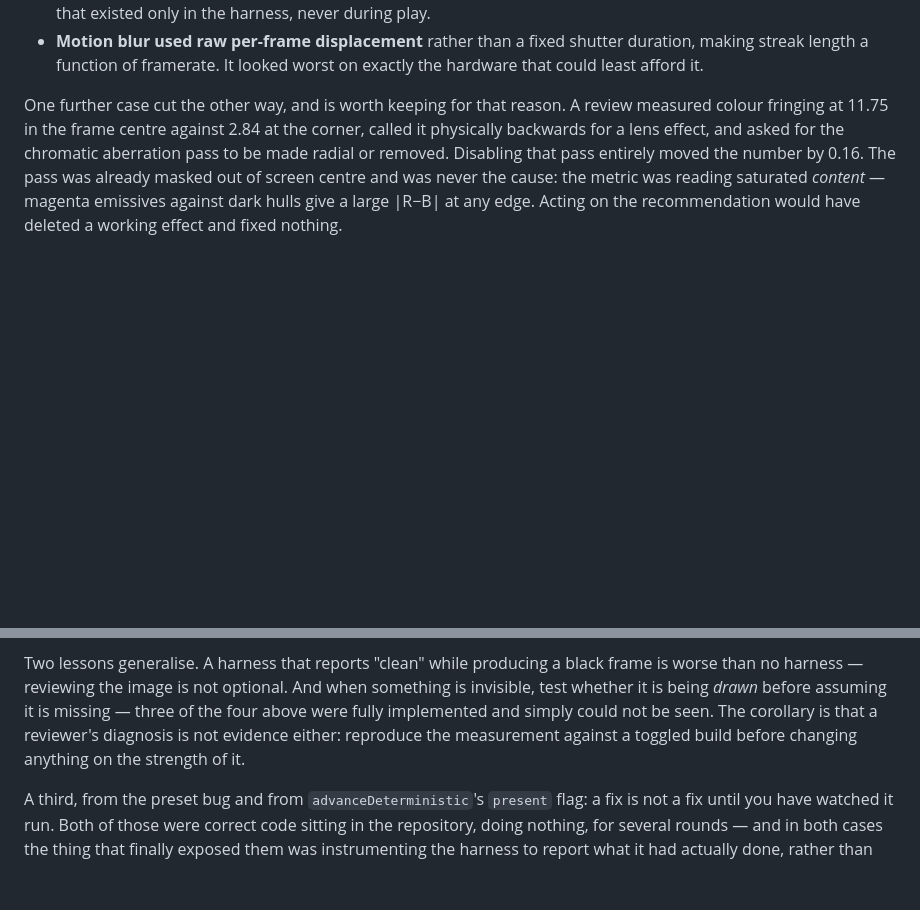
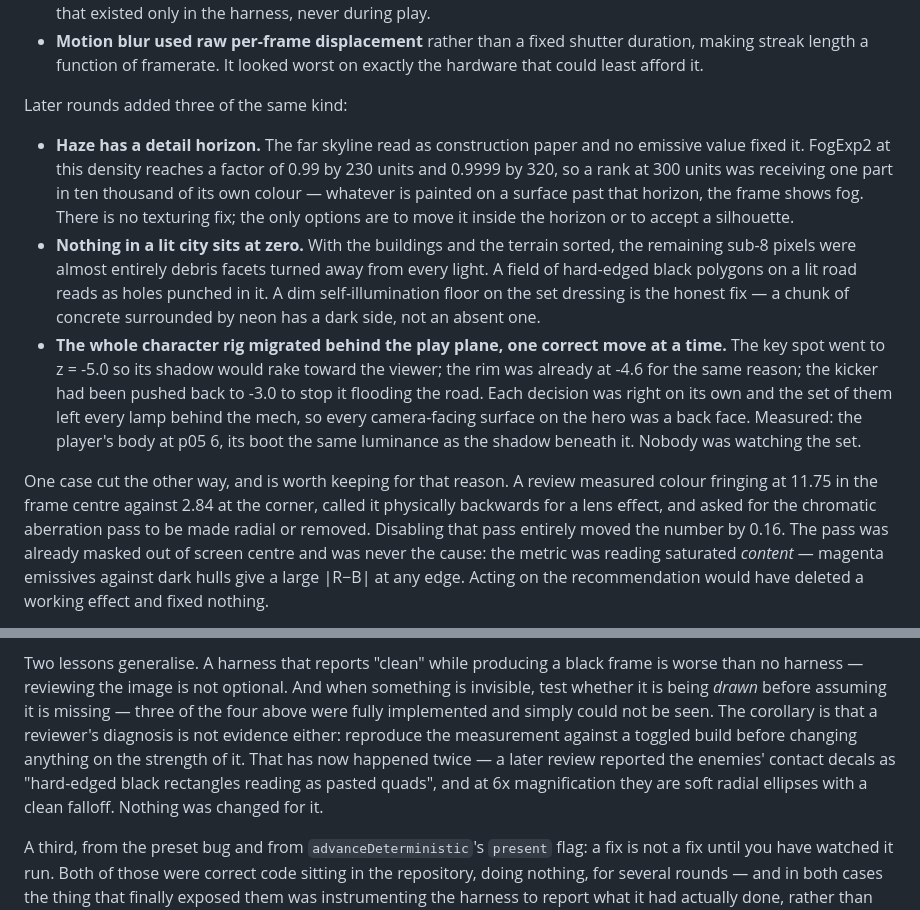
Before and after one commit to HisatoF/baldr_claude, a Markdown page: README.md, 2 parts joined by grey strips. GitHub-like rendering; blank space fills up the shorter version.

Commit message:
Record the detail-horizon and behind-the-plane lessons
Three findings from the last few rounds that generalise beyond the code that
prompted them, plus the second review diagnosis that failed to reproduce.

Co-Authored-By: Claude Opus 5 <noreply@anthropic.com>
Claude-Session: https://claude.ai/code/session_01PgCdSzRfjR8dyHghXgMKBV

```diff
--- a/README.md
+++ b/README.md
@@ -169,7 +169,28 @@ actually looked at. Four were worth the trouble on their own:
   making streak length a function of framerate. It looked worst on exactly the hardware
   that could least afford it.
 
-One further case cut the other way, and is worth keeping for that reason. A review
+Later rounds added three of the same kind:
+
+- **Haze has a detail horizon.** The far skyline read as construction paper and no
+  emissive value fixed it. FogExp2 at this density reaches a factor of 0.99 by 230
+  units and 0.9999 by 320, so a rank at 300 units was receiving one part in ten
+  thousand of its own colour — whatever is painted on a surface past that horizon,
+  the frame shows fog. There is no texturing fix; the only options are to move it
+  inside the horizon or to accept a silhouette.
+- **Nothing in a lit city sits at zero.** With the buildings and the terrain sorted,
+  the remaining sub-8 pixels were almost entirely debris facets turned away from every
+  light. A field of hard-edged black polygons on a lit road reads as holes punched in
+  it. A dim self-illumination floor on the set dressing is the honest fix — a chunk of
+  concrete surrounded by neon has a dark side, not an absent one.
+- **The whole character rig migrated behind the play plane, one correct move at a
+  time.** The key spot went to z = -5.0 so its shadow would rake toward the viewer;
+  the rim was already at -4.6 for the same reason; the kicker had been pushed back to
+  -3.0 to stop it flooding the road. Each decision was right on its own and the set of
+  them left every lamp behind the mech, so every camera-facing surface on the hero was
+  a back face. Measured: the player's body at p05 6, its boot the same luminance as
+  the shadow beneath it. Nobody was watching the set.
+
+One case cut the other way, and is worth keeping for that reason. A review
 measured colour fringing at 11.75 in the frame centre against 2.84 at the corner,
 called it physically backwards for a lens effect, and asked for the chromatic
 aberration pass to be made radial or removed. Disabling that pass entirely moved the
@@ -215,7 +236,10 @@ worse than no harness — reviewing the image is not optional. And when somethin
 invisible, test whether it is being *drawn* before assuming it is missing — three of
 the four above were fully implemented and simply could not be seen. The corollary is
 that a reviewer's diagnosis is not evidence either: reproduce the measurement against
-a toggled build before changing anything on the strength of it.
+a toggled build before changing anything on the strength of it. That has now happened
+twice — a later review reported the enemies' contact decals as "hard-edged black
+rectangles reading as pasted quads", and at 6x magnification they are soft radial
+ellipses with a clean falloff. Nothing was changed for it.
 
 A third, from the preset bug and from `advanceDeterministic`'s `present` flag: a fix
 is not a fix until you have watched it run. Both of those were correct code sitting in
```
